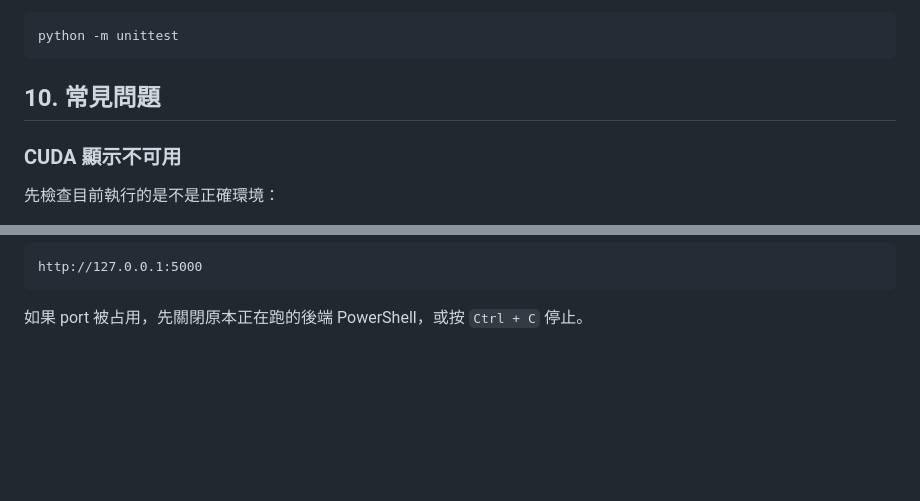
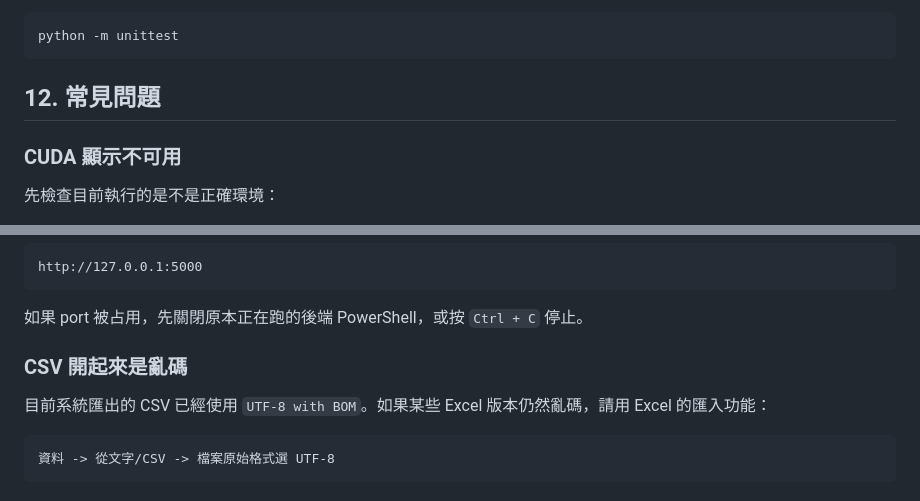
Before and after one commit to B11256002/SKYEYES, a Markdown page: docs/LOCAL_SETUP.md, 2 parts joined by grey strips. Drawn GitHub-style; blank space fills up the shorter version.

````diff
--- a/docs/LOCAL_SETUP.md
+++ b/docs/LOCAL_SETUP.md
@@ -181,7 +239,7 @@ python -m unittest test_webapp.py test_display_dashboard.py test_aruco_landmark.
 python -m unittest
 ```
 
-## 10. 常見問題
+## 12. 常見問題
 
 ### CUDA 顯示不可用
 
@@ -228,3 +286,11 @@ http://127.0.0.1:5000
 ```
 
 如果 port 被占用，先關閉原本正在跑的後端 PowerShell，或按 `Ctrl + C` 停止。
+
+### CSV 開起來是亂碼
+
+目前系統匯出的 CSV 已經使用 `UTF-8 with BOM`。如果某些 Excel 版本仍然亂碼，請用 Excel 的匯入功能：
+
+```text
+資料 -> 從文字/CSV -> 檔案原始格式選 UTF-8
+```
````
Also changed, not shown: other parts of docs/LOCAL_SETUP.md (+64 -6 lines).
